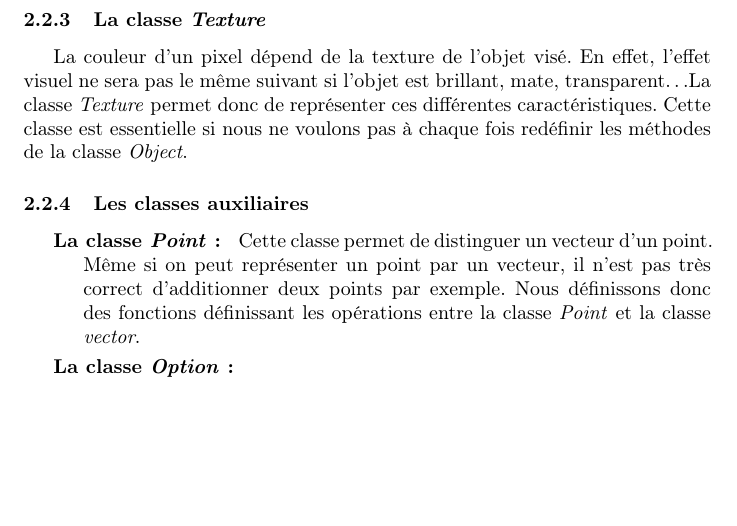
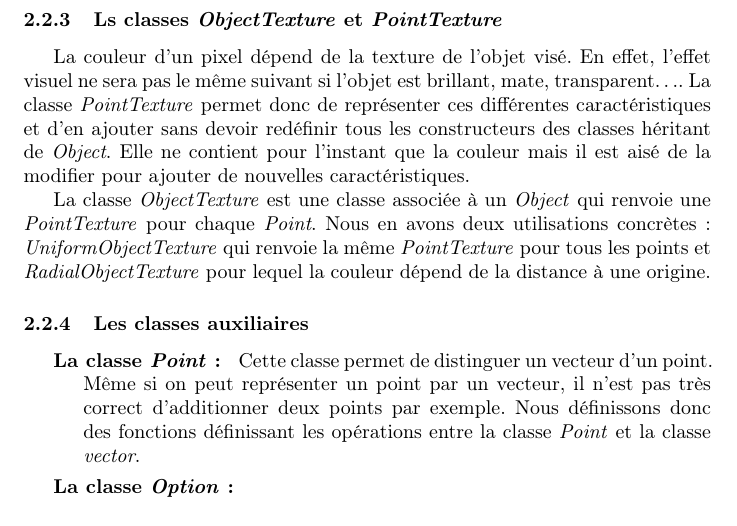
Before and after one commit to xavierm02/PROG1-projet-3, a LaTeX document (rapport/rapport.tex): part of page 4 of 5 before the commit and part of page 4 of 6 after it, cut at the place of the change, the shorter picture padded with empty space. Compiled offline with pdfLaTeX.

Commit message:
lalalalala

```diff
--- a/rapport/rapport.tex
+++ b/rapport/rapport.tex
@@ -57,8 +57,10 @@ Ceci permet d'additionner des lumières en additionnant simplement composante pa
 
 Nous avons codé une fonction permettant de transformer une lumière en une couleur (l'image renvoyée à la fin ne comprend que des couleurs ayant des composantes comprises entre $0$ et $255$. Pour cela nous utilisons la fonction $x \rightarrow 255\tanh(x)$.
 
-\subsubsection{La classe \emph{Texture}}
-	La couleur d'un pixel dépend de la texture de l'objet visé. En effet, l'effet visuel ne sera pas le même suivant si l'objet est brillant, mate, transparent\dots La classe \emph{Texture} permet donc de représenter ces différentes caractéristiques. Cette classe est essentielle si nous ne voulons pas à chaque fois redéfinir les méthodes de la classe \emph{Object}.
+\subsubsection{Ls classes \emph{ObjectTexture} et \emph{PointTexture}}
+	La couleur d'un pixel dépend de la texture de l'objet visé. En effet, l'effet visuel ne sera pas le même suivant si l'objet est brillant, mate, transparent\dots. La classe \emph{PointTexture} permet donc de représenter ces différentes caractéristiques et d'en ajouter sans devoir red\'efinir tous les constructeurs des classes h\'eritant de \emph{Object}. Elle ne contient pour l'instant que la couleur mais il est ais\'e de la modifier pour ajouter de nouvelles caract\'eristiques.
+
+	La classe \emph{ObjectTexture} est une classe associ\'ee \`a un \emph{Object} qui renvoie une \emph{PointTexture} pour chaque \emph{Point}. Nous en avons deux utilisations concr\`etes : \emph{UniformObjectTexture} qui renvoie la m\^eme \emph{PointTexture} pour tous les points et \emph{RadialObjectTexture} pour lequel la couleur d\'epend de la distance \`a une origine.
 
 \subsubsection{Les classes auxiliaires}
 	\begin{description}
```
Also changed, not shown: 1 other file.
